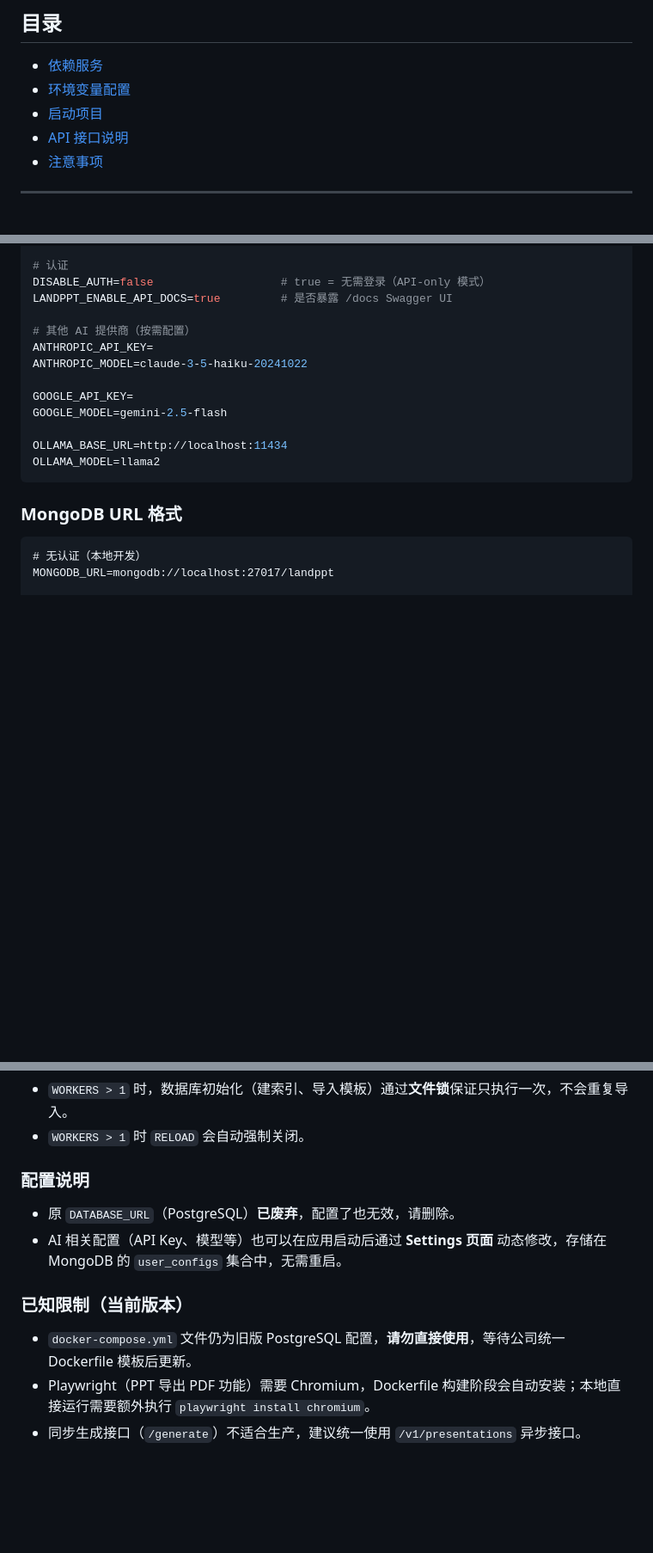
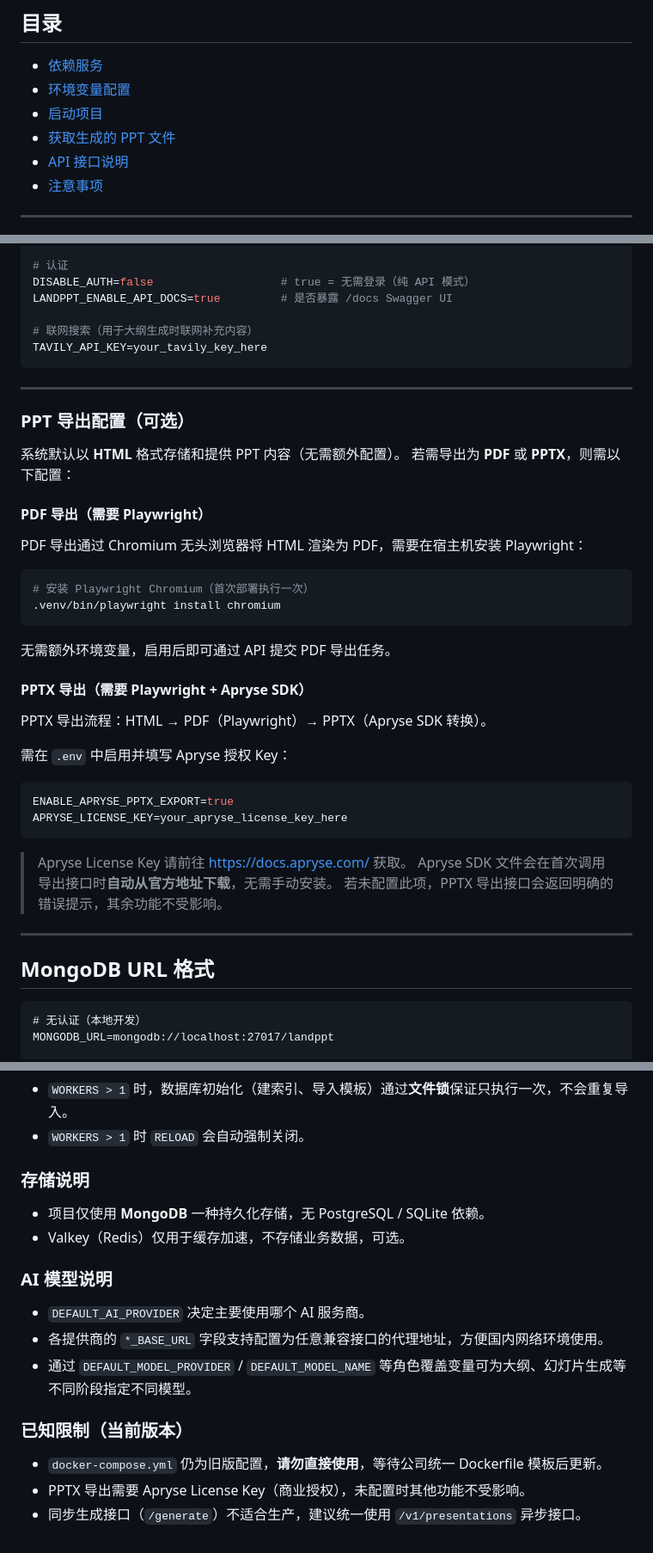
Before and after one commit to realkanye/LandPPT_Backend, a Markdown page: DEPLOYMENT.md, 3 parts joined by grey strips. Shown at 86% size. GitHub-like rendering; blank space fills up the shorter version.

````diff
--- a/DEPLOYMENT.md
+++ b/DEPLOYMENT.md
@@ -5,6 +5,7 @@
 - [依赖服务](#依赖服务)
 - [环境变量配置](#环境变量配置)
 - [启动项目](#启动项目)
+- [获取生成的 PPT 文件](#获取生成的-ppt-文件)
 - [API 接口说明](#api-接口说明)
 - [注意事项](#注意事项)
 
@@ -62,20 +113,48 @@ LOG_LEVEL=info                       # debug | info | warning | error
 
 # 认证
-DISABLE_AUTH=false                   # true = 无需登录（API-only 模式）
+DISABLE_AUTH=false                   # true = 无需登录（纯 API 模式）
 LANDPPT_ENABLE_API_DOCS=true         # 是否暴露 /docs Swagger UI
 
-# 其他 AI 提供商（按需配置）
-ANTHROPIC_API_KEY=
-ANTHROPIC_MODEL=claude-3-5-haiku-20241022
-
-GOOGLE_API_KEY=
-GOOGLE_MODEL=gemini-2.5-flash
-
-OLLAMA_BASE_URL=http://localhost:11434
-OLLAMA_MODEL=llama2
+# 联网搜索（用于大纲生成时联网补充内容）
+TAVILY_API_KEY=your_tavily_key_here
 ```
 
-### MongoDB URL 格式
+---
+
+### PPT 导出配置（可选）
+
+系统默认以 **HTML** 格式存储和提供 PPT 内容（无需额外配置）。
+若需导出为 **PDF** 或 **PPTX**，则需以下配置：
+
+#### PDF 导出（需要 Playwright）
+
+PDF 导出通过 Chromium 无头浏览器将 HTML 渲染为 PDF，需要在宿主机安装 Playwright：
+
+```bash
+# 安装 Playwright Chromium（首次部署执行一次）
+.venv/bin/playwright install chromium
+```
+
+无需额外环境变量，启用后即可通过 API 提交 PDF 导出任务。
+
+#### PPTX 导出（需要 Playwright + Apryse SDK）
+
+PPTX 导出流程：HTML → PDF（Playwright）→ PPTX（Apryse SDK 转换）。
+
+需在 `.env` 中启用并填写 Apryse 授权 Key：
+
+```env
+ENABLE_APRYSE_PPTX_EXPORT=true
+APRYSE_LICENSE_KEY=your_apryse_license_key_here
+```
+
+> Apryse License Key 请前往 [https://docs.apryse.com/](https://docs.apryse.com/) 获取。
+> Apryse SDK 文件会在首次调用导出接口时**自动从官方地址下载**，无需手动安装。
+> 若未配置此项，PPTX 导出接口会返回明确的错误提示，其余功能不受影响。
+
+---
+
+## MongoDB URL 格式
 
 ```
 # 无认证（本地开发）
@@ -177,13 +292,19 @@ docker run -d \
 - `WORKERS > 1` 时，数据库初始化（建索引、导入模板）通过**文件锁**保证只执行一次，不会重复导入。
 - `WORKERS > 1` 时 `RELOAD` 会自动强制关闭。
 
-### 配置说明
+### 存储说明
 
-- 原 `DATABASE_URL`（PostgreSQL）**已废弃**，配置了也无效，请删除。
-- AI 相关配置（API Key、模型等）也可以在应用启动后通过 **Settings 页面** 动态修改，存储在 MongoDB 的 `user_configs` 集合中，无需重启。
+- 项目仅使用 **MongoDB** 一种持久化存储，无 PostgreSQL / SQLite 依赖。
+- Valkey（Redis）仅用于缓存加速，不存储业务数据，可选。
+
+### AI 模型说明
+
+- `DEFAULT_AI_PROVIDER` 决定主要使用哪个 AI 服务商。
+- 各提供商的 `*_BASE_URL` 字段支持配置为任意兼容接口的代理地址，方便国内网络环境使用。
+- 通过 `DEFAULT_MODEL_PROVIDER` / `DEFAULT_MODEL_NAME` 等角色覆盖变量可为大纲、幻灯片生成等不同阶段指定不同模型。
 
 ### 已知限制（当前版本）
 
-- `docker-compose.yml` 文件仍为旧版 PostgreSQL 配置，**请勿直接使用**，等待公司统一 Dockerfile 模板后更新。
-- Playwright（PPT 导出 PDF 功能）需要 Chromium，Dockerfile 构建阶段会自动安装；本地直接运行需要额外执行 `playwright install chromium`。
+- `docker-compose.yml` 仍为旧版配置，**请勿直接使用**，等待公司统一 Dockerfile 模板后更新。
+- PPTX 导出需要 Apryse License Key（商业授权），未配置时其他功能不受影响。
 - 同步生成接口（`/generate`）不适合生产，建议统一使用 `/v1/presentations` 异步接口。
````
Also changed, not shown: other parts of DEPLOYMENT.md (+105 -19 lines).
